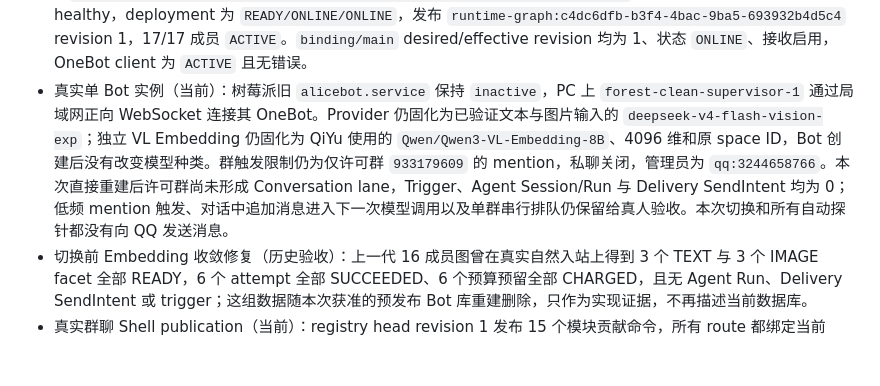
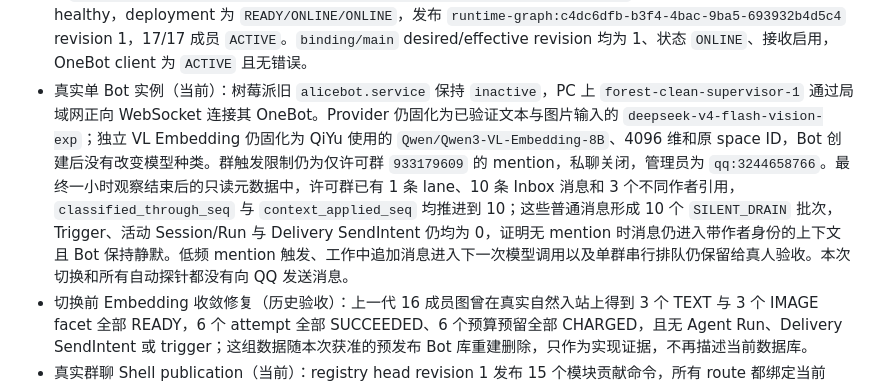
Before and after one commit to sjrsjz/forest, a Markdown page: doc/implementation-status.md, the part around the change. Rendered like a GitHub page; blank space fills up the shorter version.

Commit message:
record live silent group drain

```diff
--- a/doc/implementation-status.md
+++ b/doc/implementation-status.md
@@ -149,7 +149,7 @@ Repository 测试证明各自权威状态机；生产启动链是否切换只按
 - 当前队列与恢复复核：Linux Worker 定向用例重新验证同群串行、跨群并行、下一次模型调用吸收截至最后新触发的消息，以及最终候选后新触发进入同 Session 的后继 Run，`3 passed`。一次性私有 PostgreSQL 17 上，最后触发截断、无触发尾部 `SILENT_DRAIN`、Agent 安全边界输入 revision 单调、终局候选的排空围栏、Worker 丢失后的精确 trigger 重领和完整 17 成员图重启共 `6 passed`；测试库、容器与隔离网络均已删除。`process.executor` Linux 专项再次 `5 passed`；另外按当前 `forest:local` 的真实 `/usr/local/bin/python3.11` 摘要和 `10001:10001` 身份生成 `diagnostic.echo` profile，在无网络、只读、无 capability 容器中实际执行成功，`$()` 保持普通 argv 且没有 shell 副作用。线上模块配置仍为 revision 1、零 profile，只有通过模块 WebUI 发布该 profile 后才能计入真实 Job 实例验收。
 - 运行/存储制品身份拆分：Runtime artifact 继续覆盖完整受信代码和管理 UI；每个 official Storage artifact 只由自己的 baseline、schema/contract 与执行策略寻址。`RuntimeStorageBinding` 和 `runtime_graph_modules` 现在单独冻结 storage package digest，图发布时以该值核对 schema ledger，不再把 Runtime digest 当成 Storage digest。隔离容器中只覆盖一份 UI 文件后 Runtime digest 从 `a1ad…` 变为 `929b…`，`process.executor` Storage digest 保持 `696d…`；真实新图 17/17 个 storage binding 都与 ledger 相等且与 Runtime digest 分离。一次性 PostgreSQL 的 schema/runtime 定向套件为 `34 passed`，完整套件为 `596 passed, 7 skipped`。
 - 真实切换已完成：`scripts/rebuild_bot_database.py` 在准确派生库名、owner 和已过期 Supervisor lease 下删除旧预发布 Bot 库并直接安装新的 17 个 baseline；没有兼容列、迁移或双写。deployment catalog、加密 Secret、冻结 Bootstrap profile 与 storage generation 1 保留。Compose 随后以 `forest:local`（`sha256:2b0581906595a7d28b477cd77fd58134a1902a67026ebab7cb930caaf171919c`）重建 Supervisor；当前容器 healthy，deployment 为 `READY/ONLINE/ONLINE`，发布 `runtime-graph:c4dc6dfb-b3f4-4bac-9ba5-693932b4d5c4` revision 1，17/17 成员 `ACTIVE`。`binding/main` desired/effective revision 均为 1、状态 `ONLINE`、接收启用，OneBot client 为 `ACTIVE` 且无错误。
-- 真实单 Bot 实例（当前）：树莓派旧 `alicebot.service` 保持 `inactive`，PC 上 `forest-clean-supervisor-1` 通过局域网正向 WebSocket 连接其 OneBot。Provider 仍固化为已验证文本与图片输入的 `deepseek-v4-flash-vision-exp`；独立 VL Embedding 仍固化为 QiYu 使用的 `Qwen/Qwen3-VL-Embedding-8B`、4096 维和原 space ID，Bot 创建后没有改变模型种类。群触发限制仍为仅许可群 `933179609` 的 mention，私聊关闭，管理员为 `qq:3244658766`。本次直接重建后许可群尚未形成 Conversation lane，Trigger、Agent Session/Run 与 Delivery SendIntent 均为 0；低频 mention 触发、对话中追加消息进入下一次模型调用以及单群串行排队仍保留给真人验收。本次切换和所有自动探针都没有向 QQ 发送消息。
+- 真实单 Bot 实例（当前）：树莓派旧 `alicebot.service` 保持 `inactive`，PC 上 `forest-clean-supervisor-1` 通过局域网正向 WebSocket 连接其 OneBot。Provider 仍固化为已验证文本与图片输入的 `deepseek-v4-flash-vision-exp`；独立 VL Embedding 仍固化为 QiYu 使用的 `Qwen/Qwen3-VL-Embedding-8B`、4096 维和原 space ID，Bot 创建后没有改变模型种类。群触发限制仍为仅许可群 `933179609` 的 mention，私聊关闭，管理员为 `qq:3244658766`。最终一小时观察结束后的只读元数据中，许可群已有 1 条 lane、10 条 Inbox 消息和 3 个不同作者引用，`classified_through_seq` 与 `context_applied_seq` 均推进到 10；这些普通消息形成 10 个 `SILENT_DRAIN` 批次，Trigger、活动 Session/Run 与 Delivery SendIntent 仍均为 0，证明无 mention 时消息仍进入带作者身份的上下文且 Bot 保持静默。低频 mention 触发、工作中追加消息进入下一次模型调用以及单群串行排队仍保留给真人验收。本次切换和所有自动探针都没有向 QQ 发送消息。
 - 切换前 Embedding 收敛修复（历史验收）：上一代 16 成员图曾在真实自然入站上得到 3 个 TEXT 与 3 个 IMAGE facet 全部 READY，6 个 attempt 全部 SUCCEEDED、6 个预算预留全部 CHARGED，且无 Agent Run、Delivery SendIntent 或 trigger；这组数据随本次获准的预发布 Bot 库重建删除，只作为实现证据，不再描述当前数据库。
 - 真实群聊 Shell publication（当前）：registry head revision 1 发布 15 个模块贡献命令，所有 route 都绑定当前 RuntimeGraph 的准确 owner Generation；`core.status/pause/resume`、`run.cancel` 与 `jobs.cancel` 使用 P0，其余查询、运行和重载命令使用 P1。`process.executor` 通过 `native.execute/1` Job 类型接入 `job.scheduler`，不向 Shell 核心写死额外业务命令。
 - 真实 Memory 流式状态（当前快照）：最终重建后的连续观察结束时已被动接纳 523 个可召回来源，形成 9 个群聊主干和 663 个多模态分面，其中 656 个 READY，其余为持续入站下尚未结束的短时工作；整个窗口没有超过 300 秒的 Embedding attempt 或预算预留，结束时 Agent Run、Delivery SendIntent 和 Job 均为 0。重建前的数据已按预发布直接重建策略删除。
```
